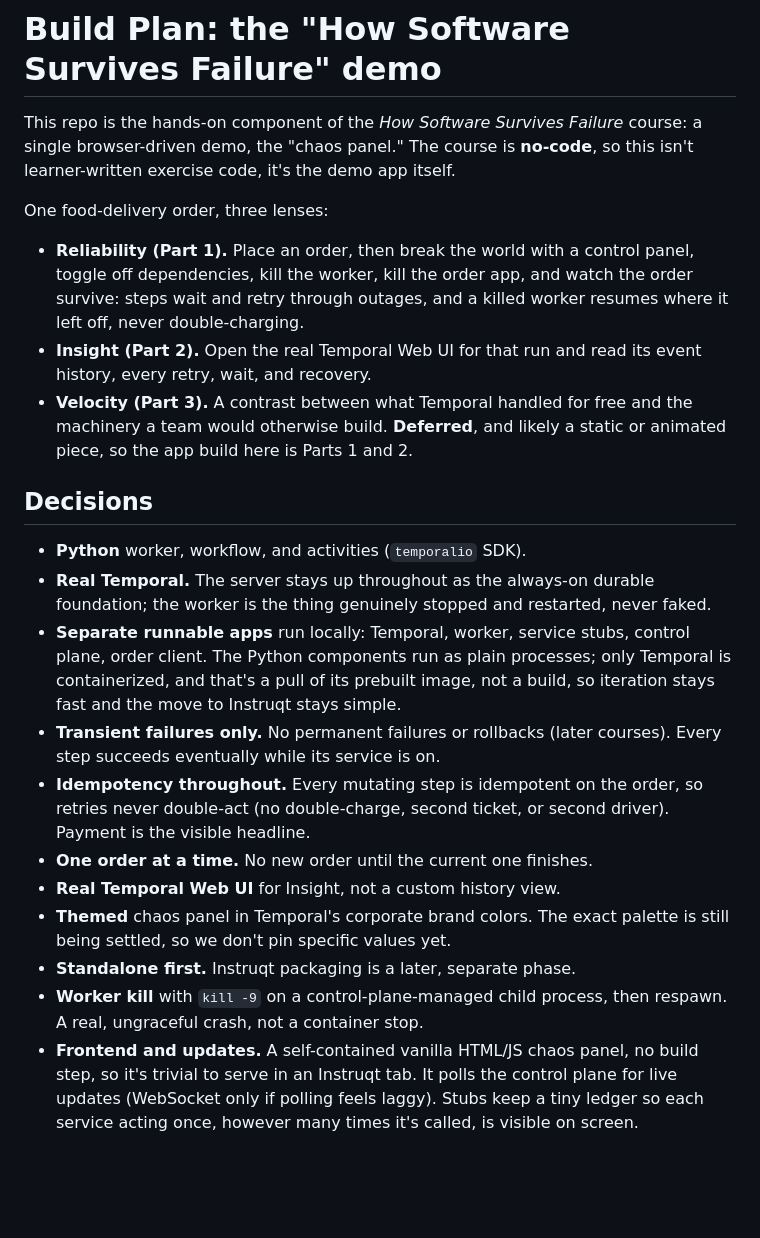
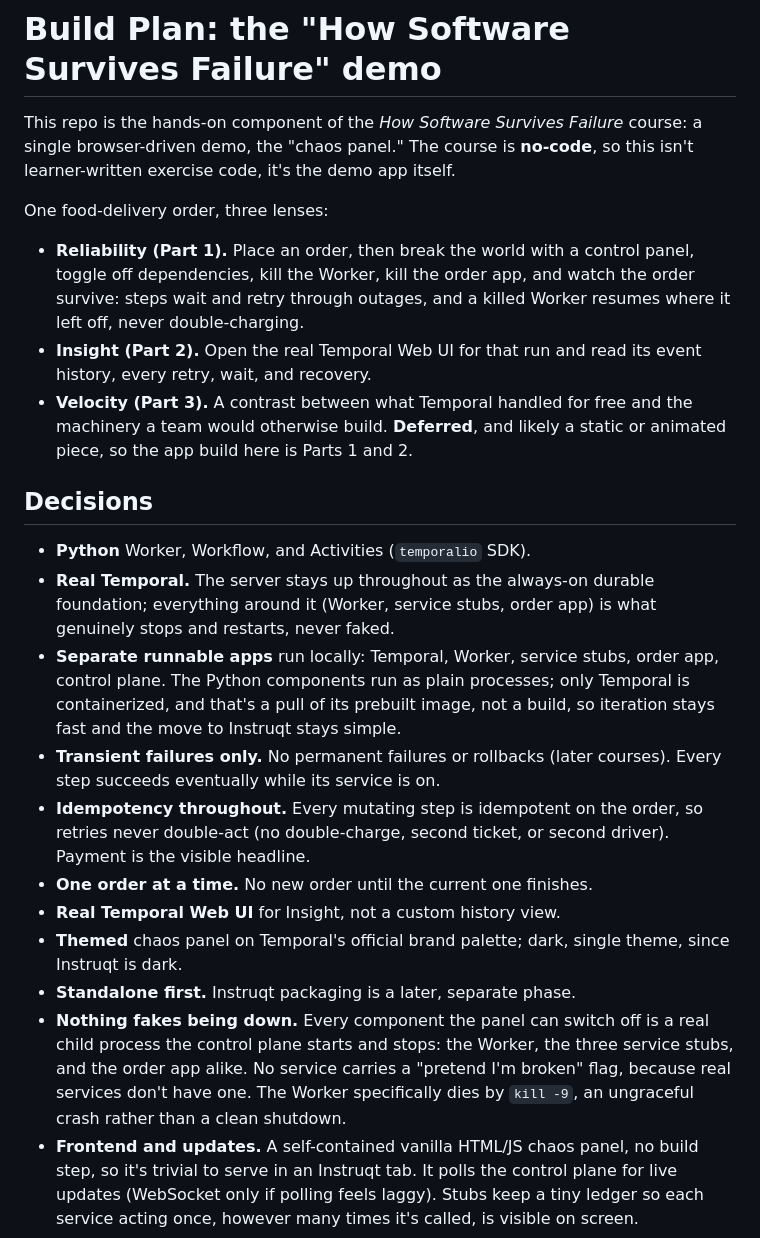
Before and after one commit to temporalio/edu-why-temporal-exercises, a Markdown page: plan.md, the part around one of its changes. Drawn GitHub-style; blank space fills up the shorter version.

```diff
--- a/plan.md
+++ b/plan.md
@@ -4,22 +4,22 @@ This repo is the hands-on component of the *How Software Survives Failure* cours
 
 One food-delivery order, three lenses:
 
-- **Reliability (Part 1).** Place an order, then break the world with a control panel, toggle off dependencies, kill the worker, kill the order app, and watch the order survive: steps wait and retry through outages, and a killed worker resumes where it left off, never double-charging.
+- **Reliability (Part 1).** Place an order, then break the world with a control panel, toggle off dependencies, kill the Worker, kill the order app, and watch the order survive: steps wait and retry through outages, and a killed Worker resumes where it left off, never double-charging.
 - **Insight (Part 2).** Open the real Temporal Web UI for that run and read its event history, every retry, wait, and recovery.
 - **Velocity (Part 3).** A contrast between what Temporal handled for free and the machinery a team would otherwise build. **Deferred**, and likely a static or animated piece, so the app build here is Parts 1 and 2.
 
 ## Decisions
 
-- **Python** worker, workflow, and activities (`temporalio` SDK).
-- **Real Temporal.** The server stays up throughout as the always-on durable foundation; the worker is the thing genuinely stopped and restarted, never faked.
-- **Separate runnable apps** run locally: Temporal, worker, service stubs, control plane, order client. The Python components run as plain processes; only Temporal is containerized, and that's a pull of its prebuilt image, not a build, so iteration stays fast and the move to Instruqt stays simple.
+- **Python** Worker, Workflow, and Activities (`temporalio` SDK).
+- **Real Temporal.** The server stays up throughout as the always-on durable foundation; everything around it (Worker, service stubs, order app) is what genuinely stops and restarts, never faked.
+- **Separate runnable apps** run locally: Temporal, Worker, service stubs, order app, control plane. The Python components run as plain processes; only Temporal is containerized, and that's a pull of its prebuilt image, not a build, so iteration stays fast and the move to Instruqt stays simple.
 - **Transient failures only.** No permanent failures or rollbacks (later courses). Every step succeeds eventually while its service is on.
 - **Idempotency throughout.** Every mutating step is idempotent on the order, so retries never double-act (no double-charge, second ticket, or second driver). Payment is the visible headline.
 - **One order at a time.** No new order until the current one finishes.
 - **Real Temporal Web UI** for Insight, not a custom history view.
-- **Themed** chaos panel in Temporal's corporate brand colors. The exact palette is still being settled, so we don't pin specific values yet.
+- **Themed** chaos panel on Temporal's official brand palette; dark, single theme, since Instruqt is dark.
 - **Standalone first.** Instruqt packaging is a later, separate phase.
-- **Worker kill** with `kill -9` on a control-plane-managed child process, then respawn. A real, ungraceful crash, not a container stop.
+- **Nothing fakes being down.** Every component the panel can switch off is a real child process the control plane starts and stops: the Worker, the three service stubs, and the order app alike. No service carries a "pretend I'm broken" flag, because real services don't have one. The Worker specifically dies by `kill -9`, an ungraceful crash rather than a clean shutdown.
 - **Frontend and updates.** A self-contained vanilla HTML/JS chaos panel, no build step, so it's trivial to serve in an Instruqt tab. It polls the control plane for live updates (WebSocket only if polling feels laggy). Stubs keep a tiny ledger so each service acting once, however many times it's called, is visible on screen.
 
 ## Design
```
Also changed, not shown: other parts of plan.md (+22 -18 lines).
